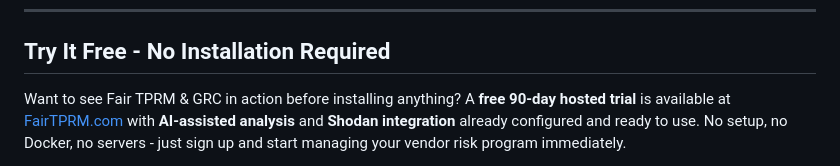
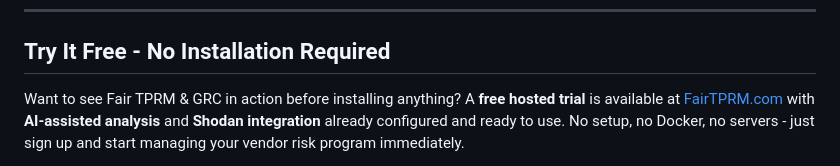
Before and after one commit to hackrange/open-fairtprm, a Markdown page: README.md, the part around the change. Drawn GitHub-style.

Commit message:
docs(readme): free hosted trial, drop the 90-day commitment

```diff
--- a/README.md
+++ b/README.md
@@ -12,7 +12,7 @@ PHP 8.5, Apache 2.4, MariaDB, ClamAV, and ModSecurity (WAF).
 ## Try It Free - No Installation Required
 
 Want to see Fair TPRM & GRC in action before installing anything? A **free
-90-day hosted trial** is available at
+hosted trial** is available at
 [FairTPRM.com](https://fairtprm.com) with **AI-assisted analysis** and
 **Shodan integration** already configured and ready to use. No setup, no
 Docker, no servers - just sign up and start managing your vendor risk program
```
